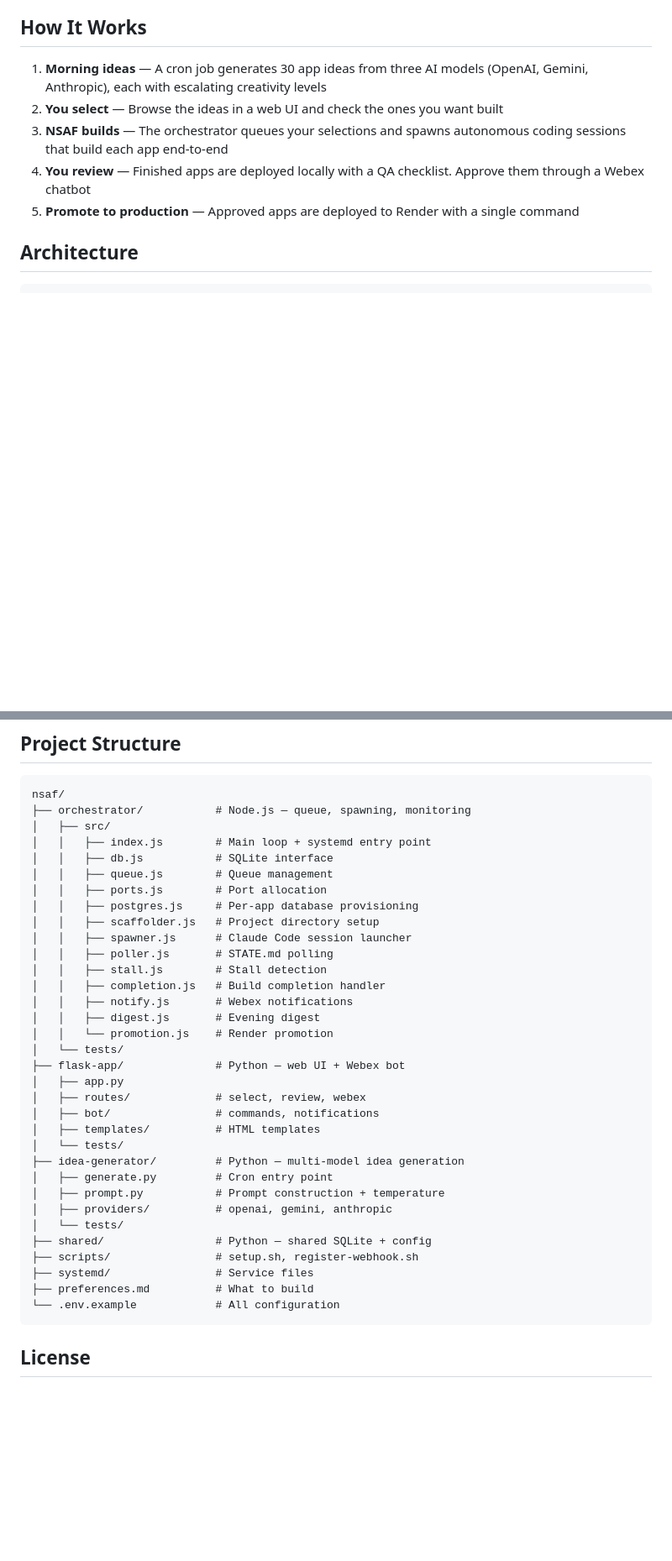
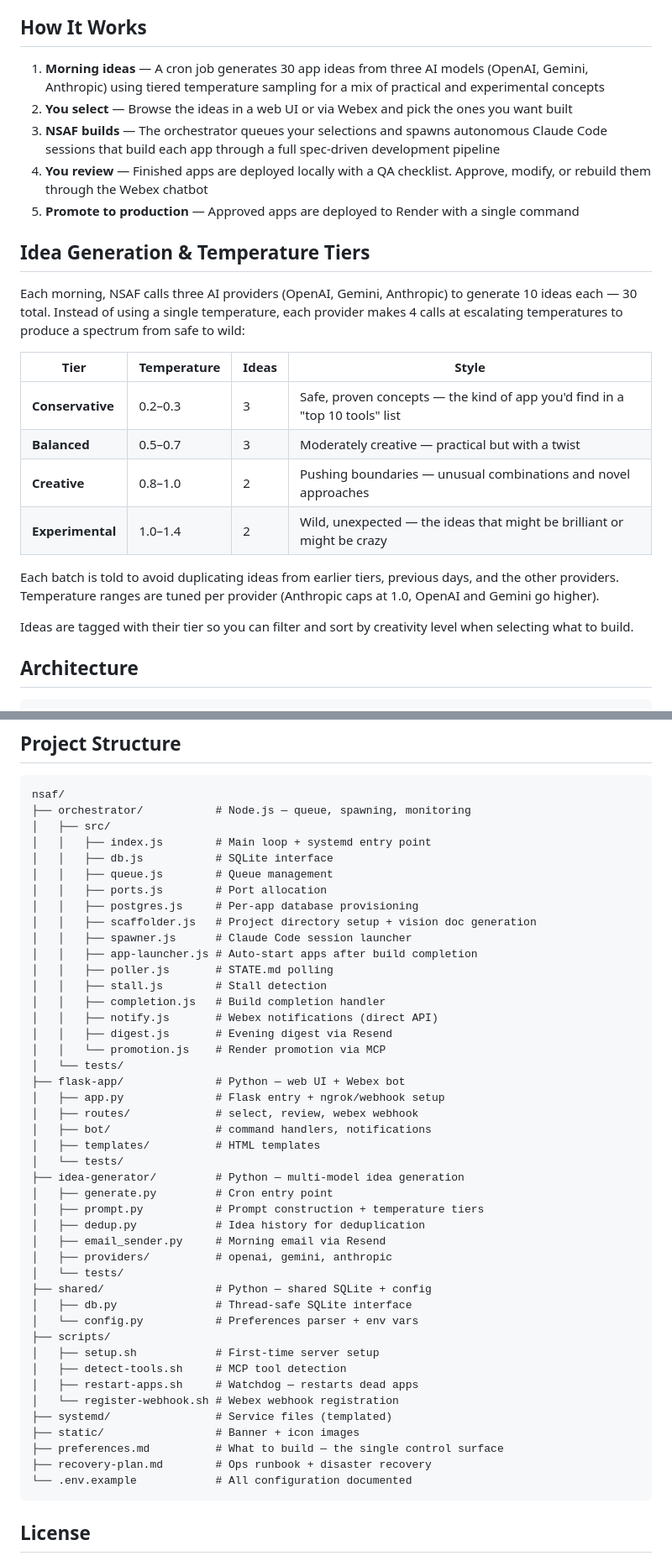
Before and after one commit to seanerama/nsaf, a Markdown page: README.md, 2 parts joined by grey strips. Shown at 84% size. Rendered like a GitHub page; blank space fills up the shorter version.

````diff
--- a/README.md
+++ b/README.md
@@ -8,11 +8,26 @@ A personal app factory that generates, builds, and deploys web applications auto
 
 ## How It Works
 
-1. **Morning ideas** — A cron job generates 30 app ideas from three AI models (OpenAI, Gemini, Anthropic), each with escalating creativity levels
-2. **You select** — Browse the ideas in a web UI and check the ones you want built
-3. **NSAF builds** — The orchestrator queues your selections and spawns autonomous coding sessions that build each app end-to-end
-4. **You review** — Finished apps are deployed locally with a QA checklist. Approve them through a Webex chatbot
+1. **Morning ideas** — A cron job generates 30 app ideas from three AI models (OpenAI, Gemini, Anthropic) using tiered temperature sampling for a mix of practical and experimental concepts
+2. **You select** — Browse the ideas in a web UI or via Webex and pick the ones you want built
+3. **NSAF builds** — The orchestrator queues your selections and spawns autonomous Claude Code sessions that build each app through a full spec-driven development pipeline
+4. **You review** — Finished apps are deployed locally with a QA checklist. Approve, modify, or rebuild them through the Webex chatbot
 5. **Promote to production** — Approved apps are deployed to Render with a single command
+
+## Idea Generation & Temperature Tiers
+
+Each morning, NSAF calls three AI providers (OpenAI, Gemini, Anthropic) to generate 10 ideas each — 30 total. Instead of using a single temperature, each provider makes 4 calls at escalating temperatures to produce a spectrum from safe to wild:
+
+| Tier | Temperature | Ideas | Style |
+|------|------------|-------|-------|
+| **Conservative** | 0.2–0.3 | 3 | Safe, proven concepts — the kind of app you'd find in a "top 10 tools" list |
+| **Balanced** | 0.5–0.7 | 3 | Moderately creative — practical but with a twist |
+| **Creative** | 0.8–1.0 | 2 | Pushing boundaries — unusual combinations and novel approaches |
+| **Experimental** | 1.0–1.4 | 2 | Wild, unexpected — the ideas that might be brilliant or might be crazy |
+
+Each batch is told to avoid duplicating ideas from earlier tiers, previous days, and the other providers. Temperature ranges are tuned per provider (Anthropic caps at 1.0, OpenAI and Gemini go higher).
+
+Ideas are tagged with their tier so you can filter and sort by creativity level when selecting what to build.
 
 ## Architecture
 
@@ -199,31 +266,42 @@ nsaf/
 │   │   ├── queue.js        # Queue management
 │   │   ├── ports.js        # Port allocation
 │   │   ├── postgres.js     # Per-app database provisioning
-│   │   ├── scaffolder.js   # Project directory setup
+│   │   ├── scaffolder.js   # Project directory setup + vision doc generation
 │   │   ├── spawner.js      # Claude Code session launcher
+│   │   ├── app-launcher.js # Auto-start apps after build completion
 │   │   ├── poller.js       # STATE.md polling
 │   │   ├── stall.js        # Stall detection
 │   │   ├── completion.js   # Build completion handler
-│   │   ├── notify.js       # Webex notifications
-│   │   ├── digest.js       # Evening digest
-│   │   └── promotion.js    # Render promotion
+│   │   ├── notify.js       # Webex notifications (direct API)
+│   │   ├── digest.js       # Evening digest via Resend
+│   │   └── promotion.js    # Render promotion via MCP
 │   └── tests/
 ├── flask-app/              # Python — web UI + Webex bot
-│   ├── app.py
-│   ├── routes/             # select, review, webex
-│   ├── bot/                # commands, notifications
+│   ├── app.py              # Flask entry + ngrok/webhook setup
+│   ├── routes/             # select, review, webex webhook
+│   ├── bot/                # command handlers, notifications
 │   ├── templates/          # HTML templates
 │   └── tests/
 ├── idea-generator/         # Python — multi-model idea generation
 │   ├── generate.py         # Cron entry point
-│   ├── prompt.py           # Prompt construction + temperature
+│   ├── prompt.py           # Prompt construction + temperature tiers
+│   ├── dedup.py            # Idea history for deduplication
+│   ├── email_sender.py     # Morning email via Resend
 │   ├── providers/          # openai, gemini, anthropic
 │   └── tests/
 ├── shared/                 # Python — shared SQLite + config
-├── scripts/                # setup.sh, register-webhook.sh
-├── systemd/                # Service files
-├── preferences.md          # What to build
-└── .env.example            # All configuration
+│   ├── db.py               # Thread-safe SQLite interface
+│   └── config.py           # Preferences parser + env vars
+├── scripts/
+│   ├── setup.sh            # First-time server setup
+│   ├── detect-tools.sh     # MCP tool detection
+│   ├── restart-apps.sh     # Watchdog — restarts dead apps
+│   └── register-webhook.sh # Webex webhook registration
+├── systemd/                # Service files (templated)
+├── static/                 # Banner + icon images
+├── preferences.md          # What to build — the single control surface
+├── recovery-plan.md        # Ops runbook + disaster recovery
+└── .env.example            # All configuration documented
 ```
 
 ## License
````
Also changed, not shown: other parts of README.md (+71 -19 lines).
